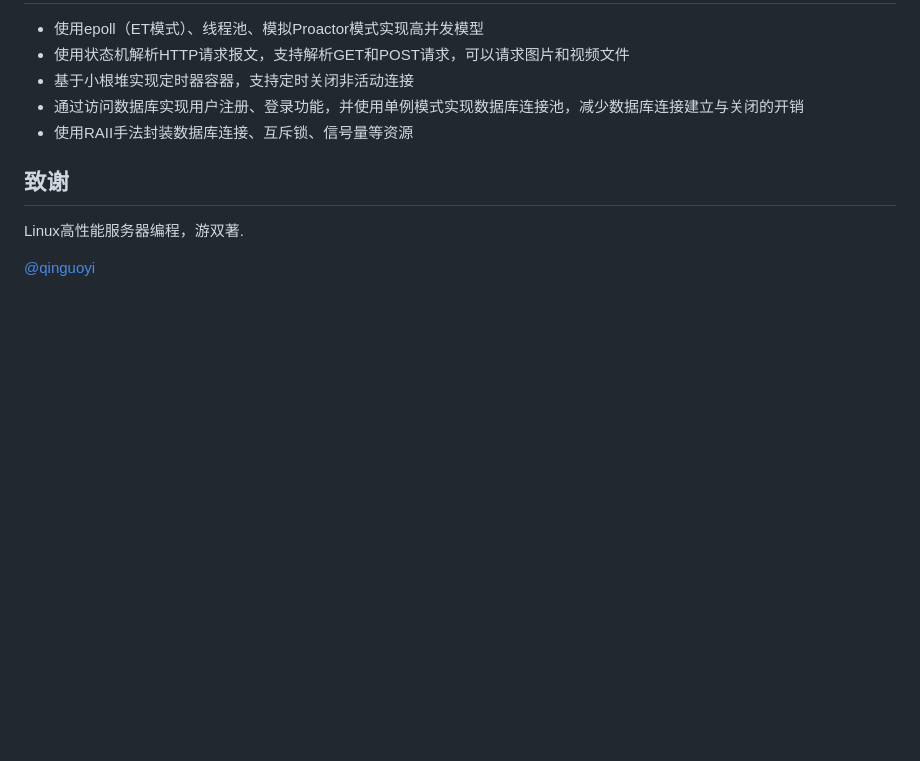
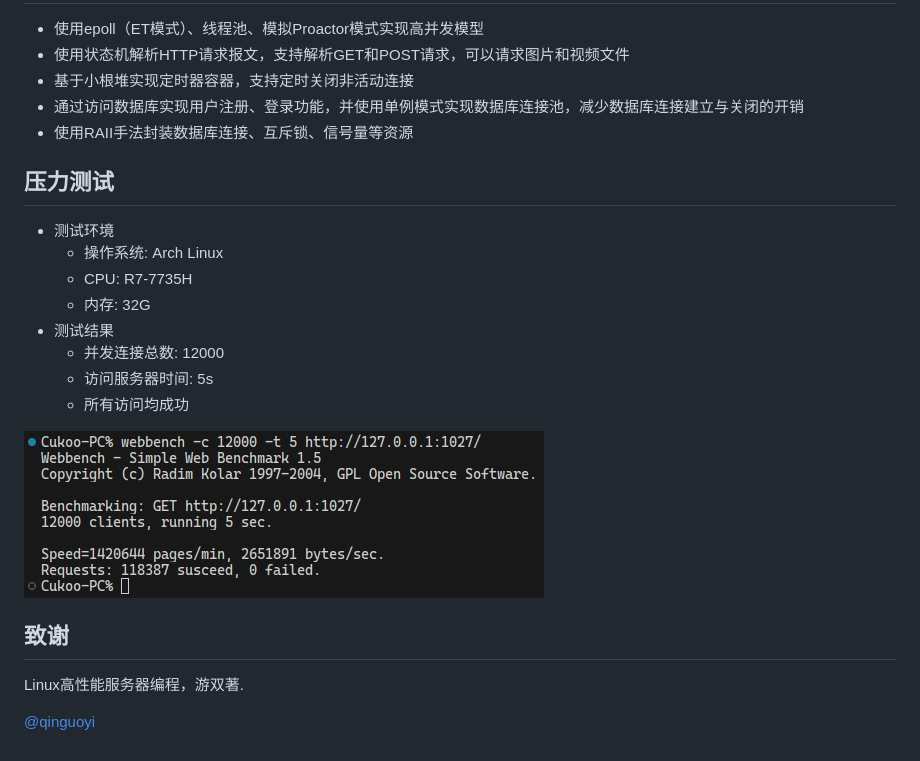
Before and after one commit to Cukoo-Li/WebServer, a Markdown page: README.md, the part around the change. Drawn GitHub-style; pictures changed too: images/image-20240403152741431.png (added); blank space fills up the shorter version.

```diff
--- a/README.md
+++ b/README.md
@@ -10,6 +10,19 @@
 - 通过访问数据库实现用户注册、登录功能，并使用单例模式实现数据库连接池，减少数据库连接建立与关闭的开销
 - 使用RAII手法封装数据库连接、互斥锁、信号量等资源
 
+## 压力测试
+
+- 测试环境
+  - 操作系统: Arch Linux
+  - CPU: R7-7735H
+  - 内存: 32G
+- 测试结果
+  - 并发连接总数: 12000
+  - 访问服务器时间: 5s
+  - 所有访问均成功
+
+![image-20240403152741431](./images/image-20240403152741431.png)
+
 ## 致谢
 
 Linux高性能服务器编程，游双著.
```
